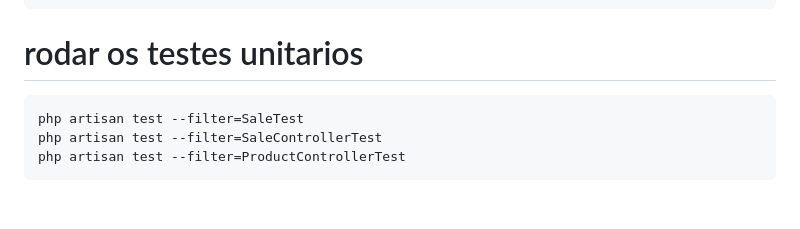
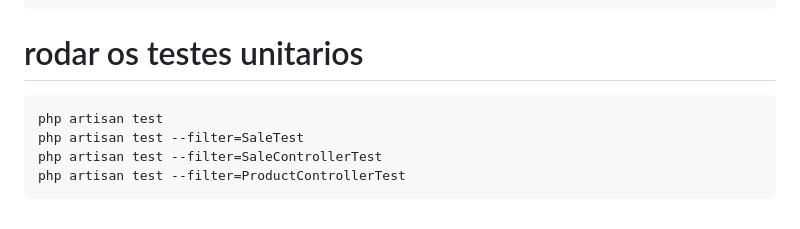
Before and after one commit to AugustoRickes/agrox, a Markdown page: README.md, the part around the change. GitHub-like rendering.

Commit message:
doc: readme update

````diff
--- a/README.md
+++ b/README.md
@@ -179,6 +179,7 @@ docker compose up -d
 # rodar os testes unitarios
 
 ```bash
+php artisan test
 php artisan test --filter=SaleTest
 php artisan test --filter=SaleControllerTest
 php artisan test --filter=ProductControllerTest
````
